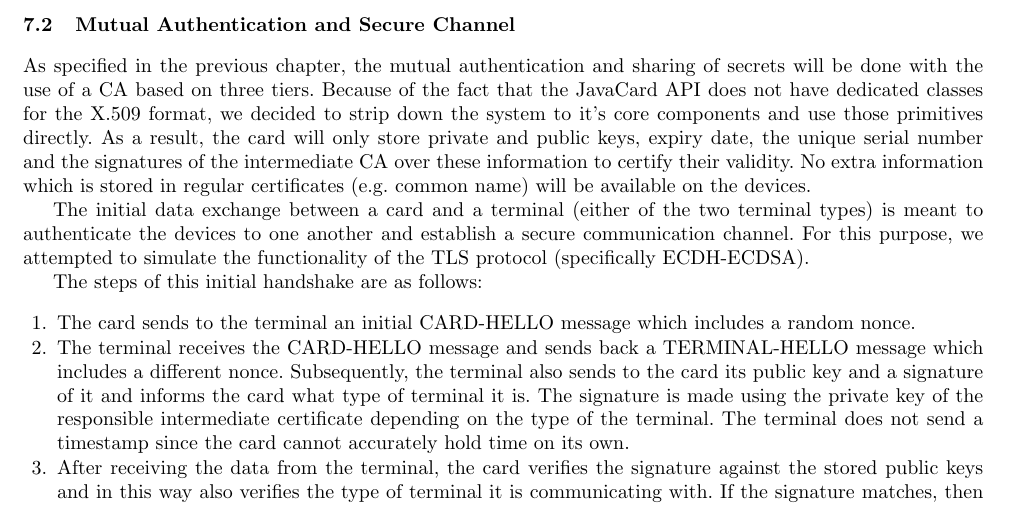
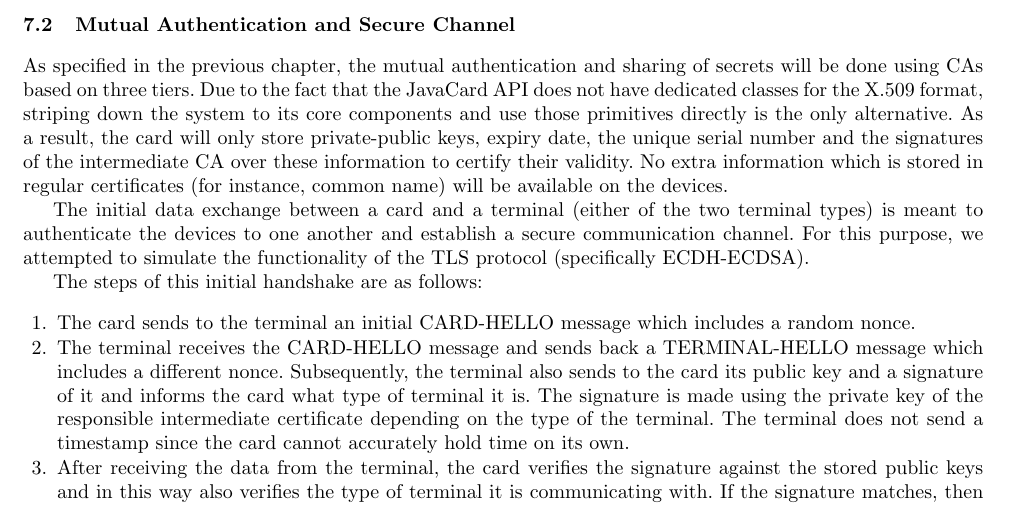
Before and after one commit to ash2005/javacard-petrol-rationing, a LaTeX paper (Design/design.tex, which reads Design/handshake.tex): part of page 5 of 7, cut so that both start at the same text. Compiled offline with pdfLaTeX.

Commit message:
minor handshake syntax

```diff
--- a/Design/handshake.tex
+++ b/Design/handshake.tex
@@ -1,4 +1,4 @@
-As specified in the previous chapter, the mutual authentication and sharing of secrets will be done with the use of a CA based on three tiers. Because of the fact that the JavaCard API does not have dedicated classes for the X.509 format, we decided to strip down the system to it's core components and use those primitives directly. As a result, the card will only store private and public keys, expiry date, the unique serial number and the signatures of the intermediate CA over these information to certify their validity. No extra information which is stored in regular certificates (e.g. common name) will be available on the devices.
+As specified in the previous chapter, the mutual authentication and sharing of secrets will be done using CAs based on three tiers. Due to the fact that the JavaCard API does not have dedicated classes for the X.509 format, striping down the system to its core components and use those primitives directly is the only alternative. As a result, the card will only store private-public keys, expiry date, the unique serial number and the signatures of the intermediate CA over these information to certify their validity. No extra information which is stored in regular certificates (for instance, common name) will be available on the devices.
 
 The initial data exchange between a card and a terminal (either of the two terminal types) is meant to authenticate the devices to one another and establish a secure communication channel. For this purpose, we attempted to simulate the functionality of the TLS protocol (specifically ECDH-ECDSA).
 
```
